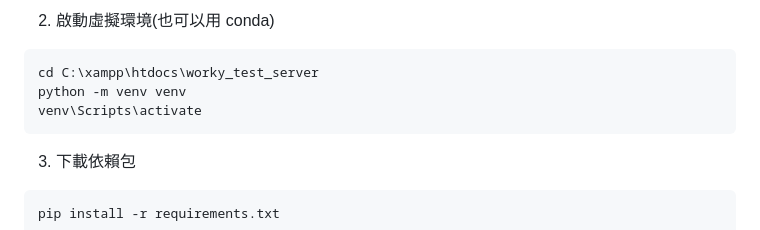
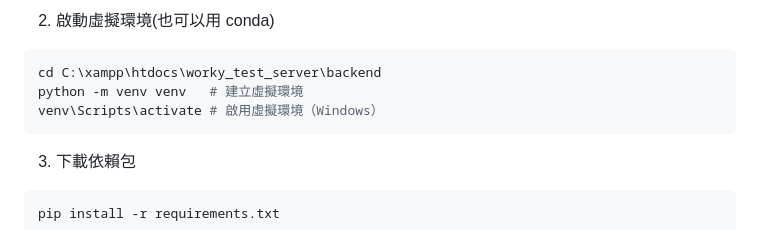
Before and after one commit to BrandonLeeTech/worky_test_server, a Markdown page: README.md, the part around the change. Rendered like a GitHub page.

Commit message:
修改MD 備註

````diff
--- a/README.md
+++ b/README.md
@@ -151,9 +151,9 @@ git clone http://122.147.190.35/SQATP/worky_test_server.git
 2. 啟動虛擬環境(也可以用 conda)
 
 ```bash
-cd C:\xampp\htdocs\worky_test_server
-python -m venv venv
-venv\Scripts\activate
+cd C:\xampp\htdocs\worky_test_server\backend
+python -m venv venv   # 建立虛擬環境
+venv\Scripts\activate # 啟用虛擬環境（Windows）
 ```
 
 3. 下載依賴包
````
